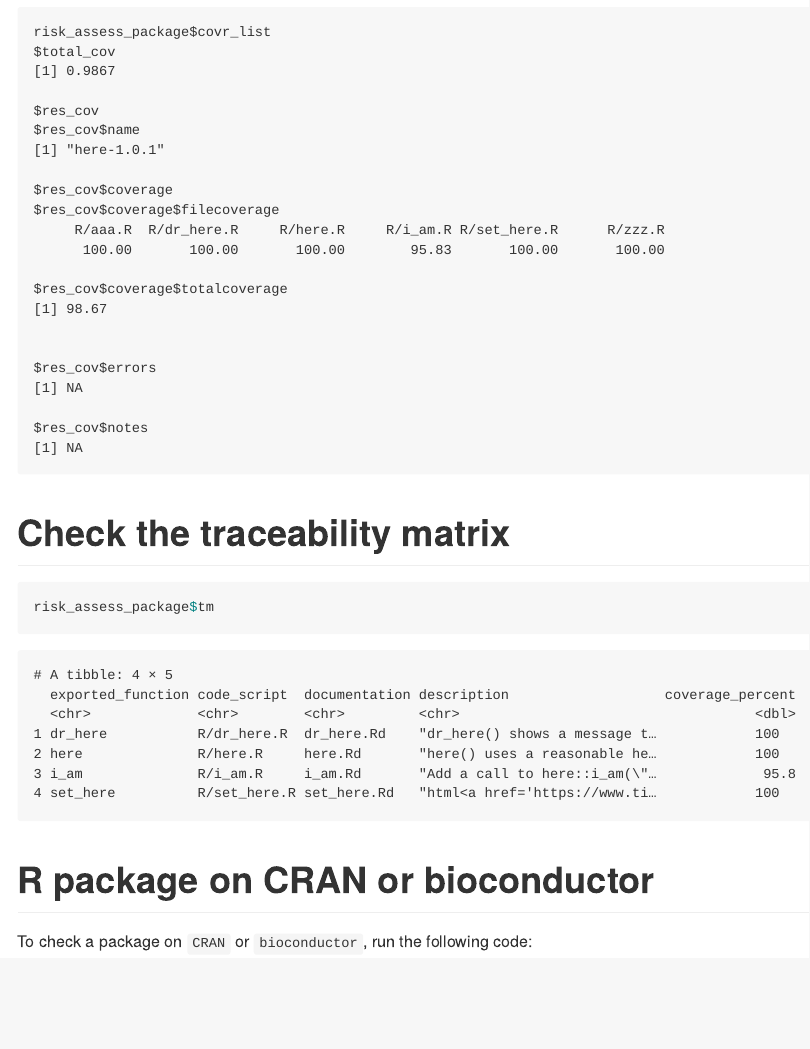
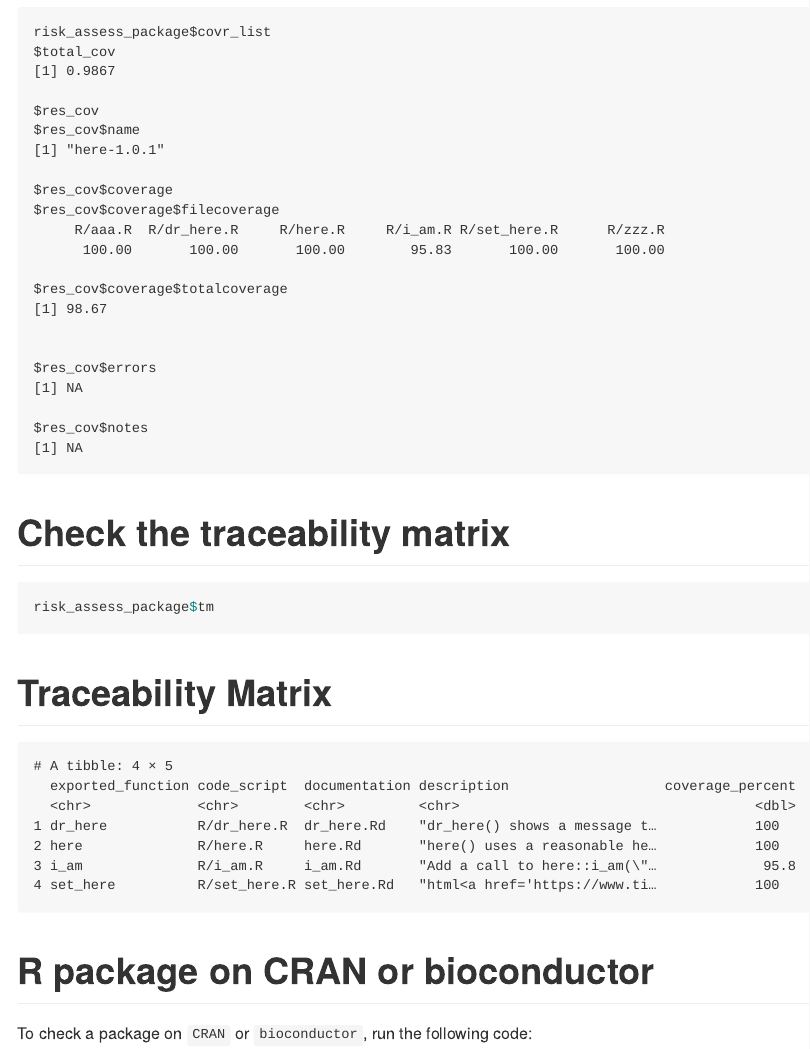
Before and after one commit to Sanofi-Public/risk.assessr, an R Markdown document (README.Rmd): the page in a window 1100 px wide, from 5400 px down. The pictures show the output file README.md that the author committed with the source, drawn offline in the style of GitHub; badge pictures from the web are left out.

Commit message:
add tm header

````diff
--- a/README.Rmd
+++ b/README.Rmd
@@ -287,6 +287,8 @@ $res_cov$notes
 risk_assess_package$tm
 ```
 
+# Traceability Matrix
+
 ```
 # A tibble: 4 × 5
   exported_function code_script  documentation description                   coverage_percent
````
Also changed, not shown: README.md.
